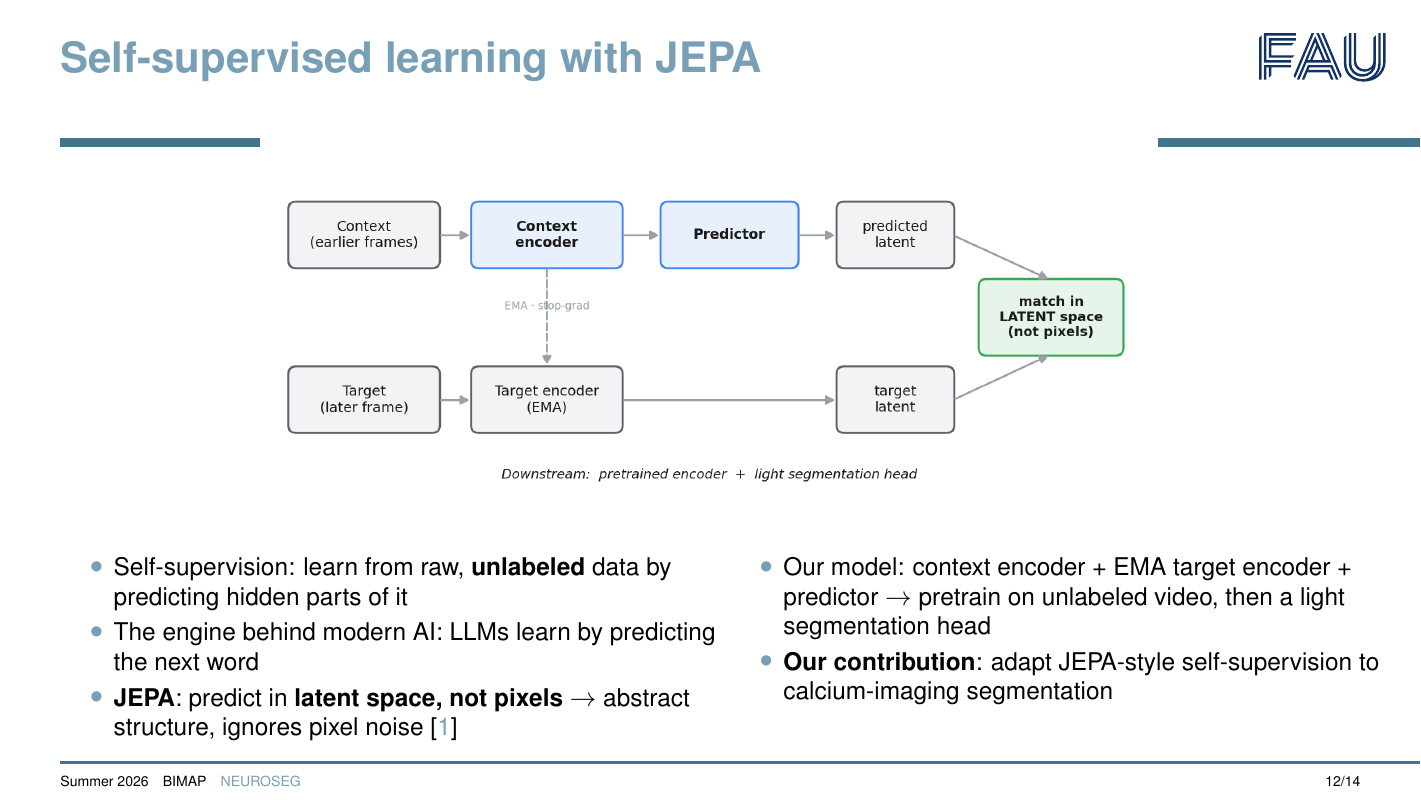
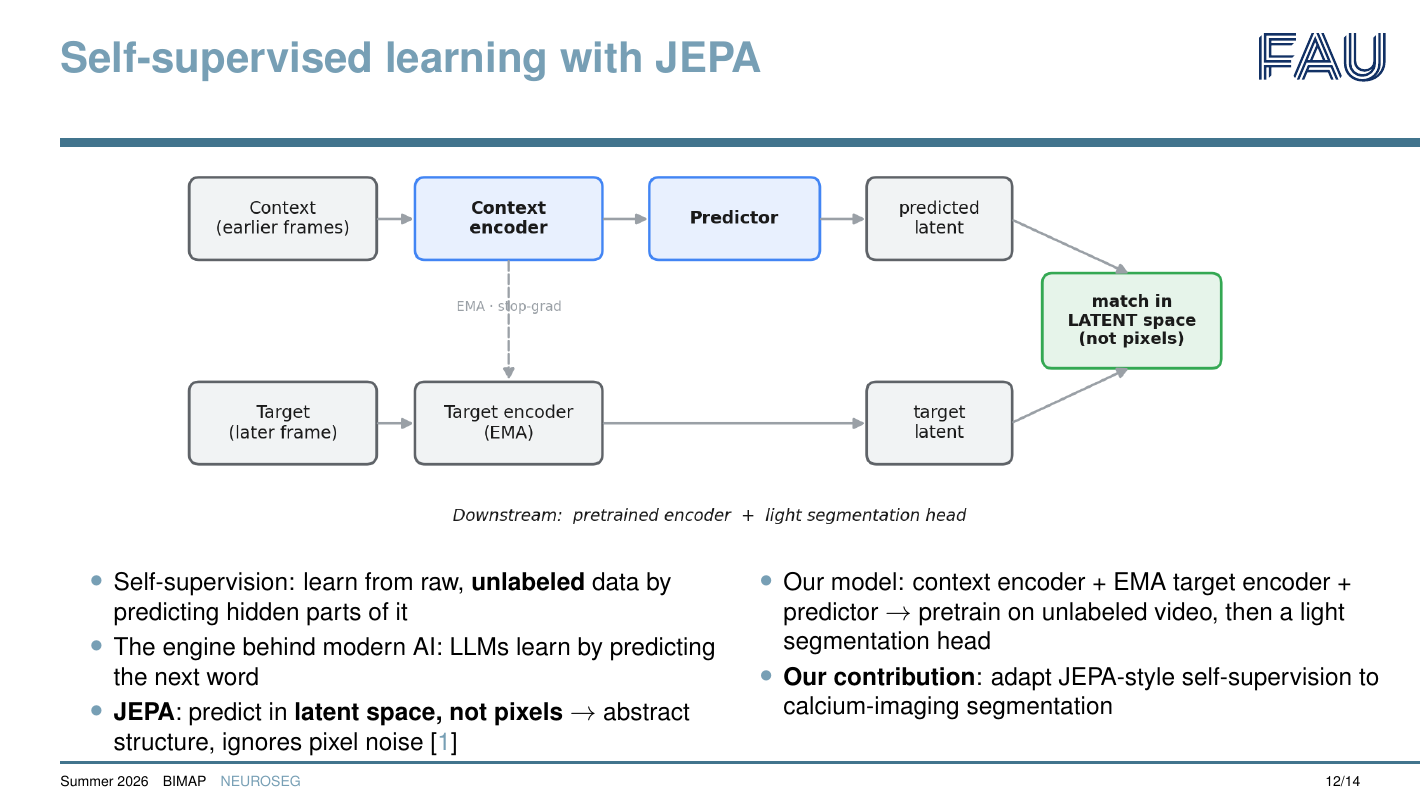
Before and after one commit to mo-karbalaee/BIMAP-presentation, LaTeX slides (main.tex, which reads sections/slide-06-method.tex): page 12 of 14. Compiled offline with pdfLaTeX.

Commit message:
Fix the image

```diff
--- a/sections/slide-06-method.tex
+++ b/sections/slide-06-method.tex
@@ -6,8 +6,6 @@
 
 \begin{frame}[t]{Self-supervised learning with JEPA}
 % ---- Diagram: full width across the top ----------------------------------
-% Pull the image up to reduce the gap under the title (tune this value).
-\vspace*{-1.2em}
 \centering
 \includegraphics[width=\linewidth,height=0.5\textheight,keepaspectratio]%
 {contents/images/jepa.png}
```
Also changed, not shown: contents/images/jepa.png.
